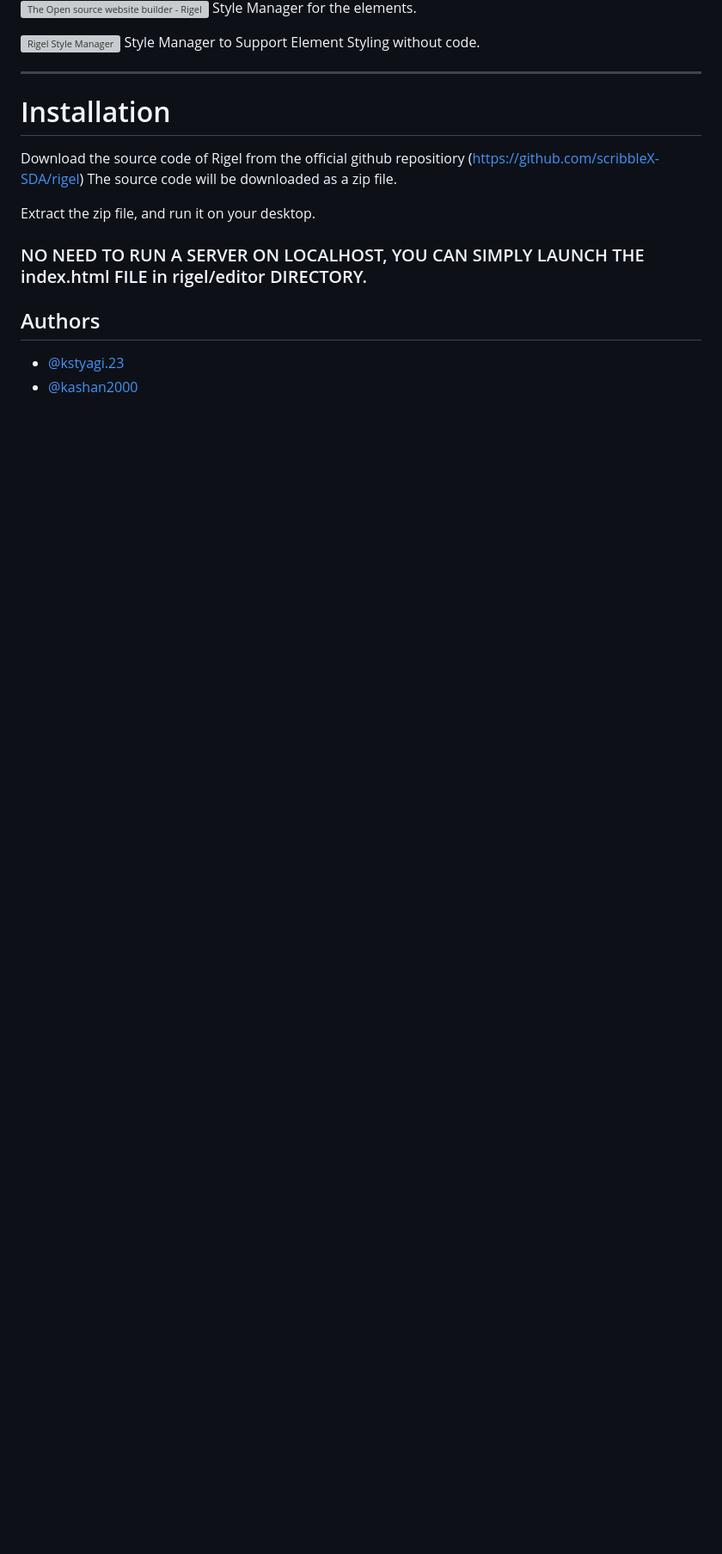
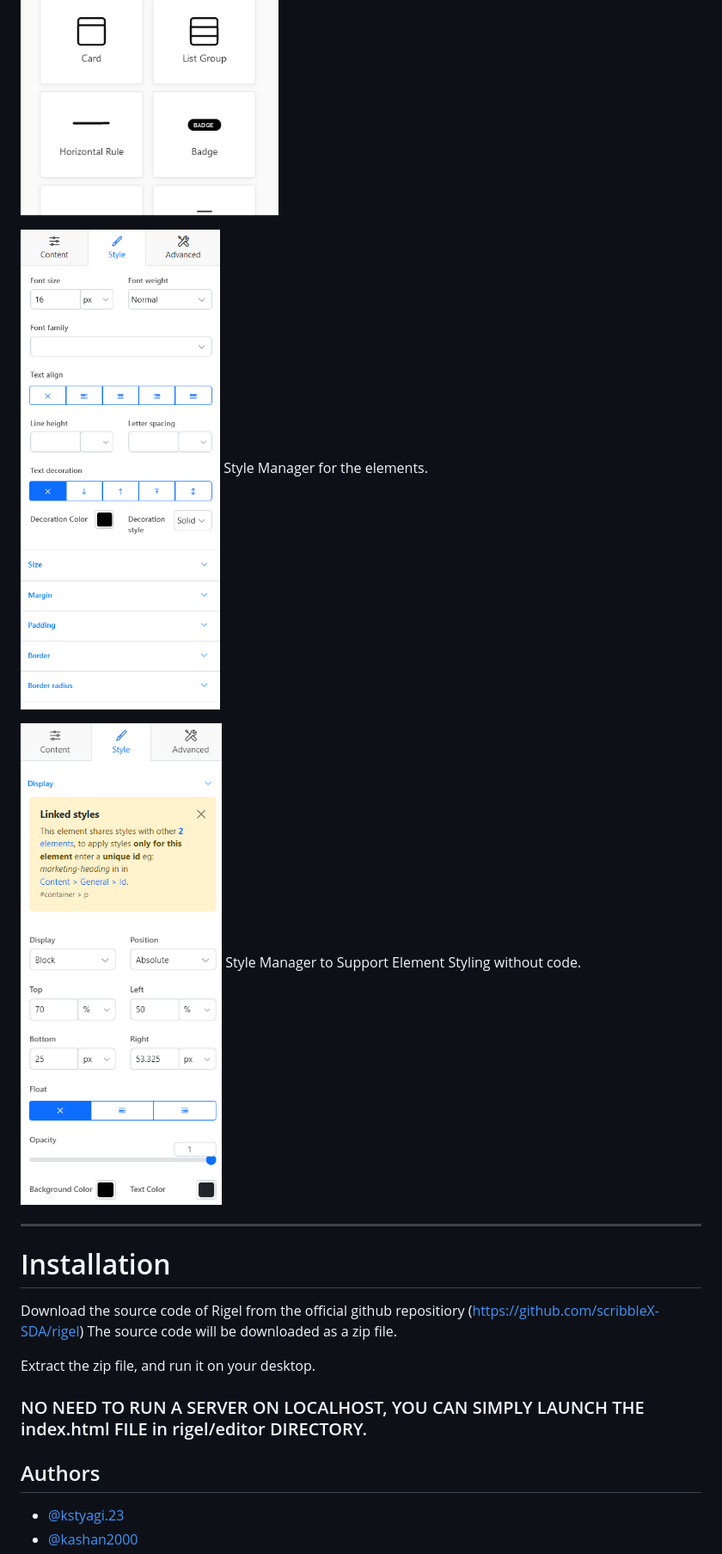
Before and after one commit to scribbleX-SDA/rigel, a Markdown page: README.md, the part around the change printed below. Shown: that part at 86% size. Drawn GitHub-style; blank space fills up the shorter version; grey boxes are pictures that could not be loaded.

```diff
--- a/README.md
+++ b/README.md
@@ -44,11 +44,11 @@ Rigel: Open source web builder. (Dark Mode)
 Pre-defined Elements.
 
 
-![The Open source website builder - Rigel - Powered by ScribbleX](https://rigel.scribblex.net/manager.png)
+![The Open source website builder - Rigel - Powered by ScribbleX](./manager.png)
 Style Manager for the elements.
 
 
-![Rigel Style Manager](https://rigel.scribblex.net/stylemgr.png)
+![Rigel Style Manager](./stylemgr.png)
 Style Manager to Support Element Styling without code.
 
 ---
```
Also changed, not shown: other parts of README.md (+3 -3 lines).
